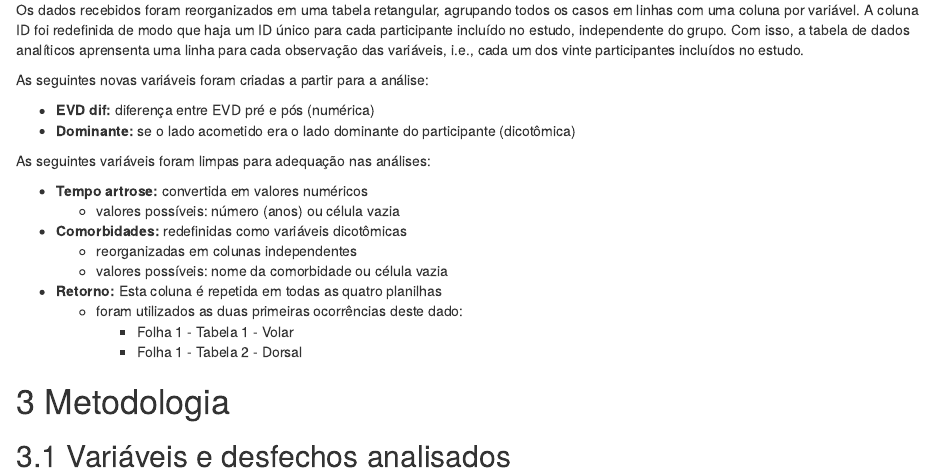
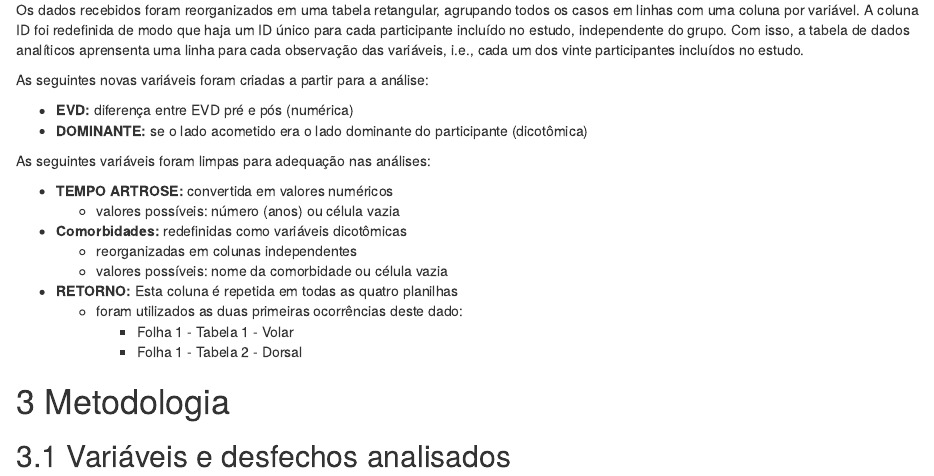
Before and after one commit to philsf-biostat/SAR-2020-001-DM, an R Markdown document (report/analise_dados_DM_2020-v01.Rmd): the page in a window 1100 px wide, from 880 px down. Rendered offline with R 4.5, knitr and Pandoc, with nearby package versions; some code elsewhere in the file could not run offline.

Commit message:
nomes das variáveis conforme constam na tabela de dados analítica e report

```diff
--- a/report/analise_dados_DM_2020-v01.Rmd
+++ b/report/analise_dados_DM_2020-v01.Rmd
@@ -89,17 +89,17 @@ Com isso, a tabela de dados analíticos aprensenta uma linha para cada observaç
 
 As seguintes novas variáveis foram criadas a partir para a análise:
 
-- **EVD dif:** diferença entre EVD pré e pós (numérica)
-- **Dominante:** se o lado acometido era o lado dominante do participante (dicotômica)
+- **EVD:** diferença entre EVD pré e pós (numérica)
+- **DOMINANTE:** se o lado acometido era o lado dominante do participante (dicotômica)
 
 As seguintes variáveis foram limpas para adequação nas análises:
 
-- **Tempo artrose:** convertida em valores numéricos
+- **TEMPO ARTROSE:** convertida em valores numéricos
   - valores possíveis: número (anos) ou célula vazia
 - **Comorbidades:** redefinidas como variáveis dicotômicas
   - reorganizadas em colunas independentes
   - valores possíveis: nome da comorbidade ou célula vazia
-- **Retorno:** Esta coluna é repetida em todas as quatro planilhas
+- **RETORNO:** Esta coluna é repetida em todas as quatro planilhas
   - foram utilizados as duas primeiras ocorrências deste dado:
     - Folha 1 - Tabela 1 - Volar
     - Folha 1 - Tabela 2 - Dorsal
```
